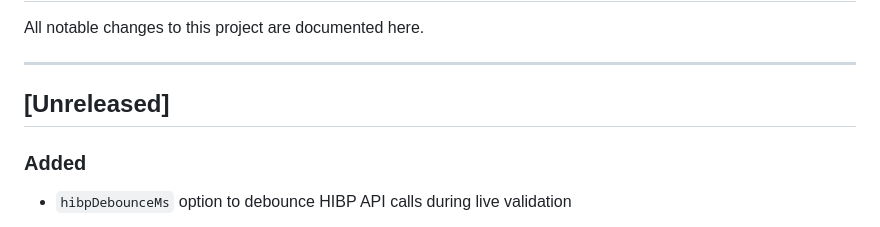
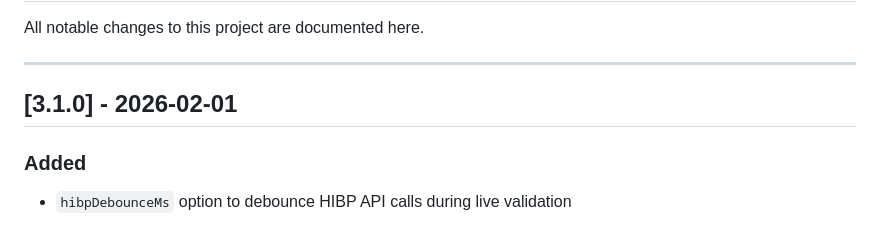
Before and after one commit to ypreiser/NIST-password-ts, a Markdown page: CHANGELOG.md, the part around the change. Drawn GitHub-style.

Commit message:
Update CHANGELOG for 3.1.0 release

```diff
--- a/CHANGELOG.md
+++ b/CHANGELOG.md
@@ -4,7 +4,7 @@ All notable changes to this project are documented here.
 
 ---
 
-## [Unreleased]
+## [3.1.0] - 2026-02-01
 
 ### Added
 
```
